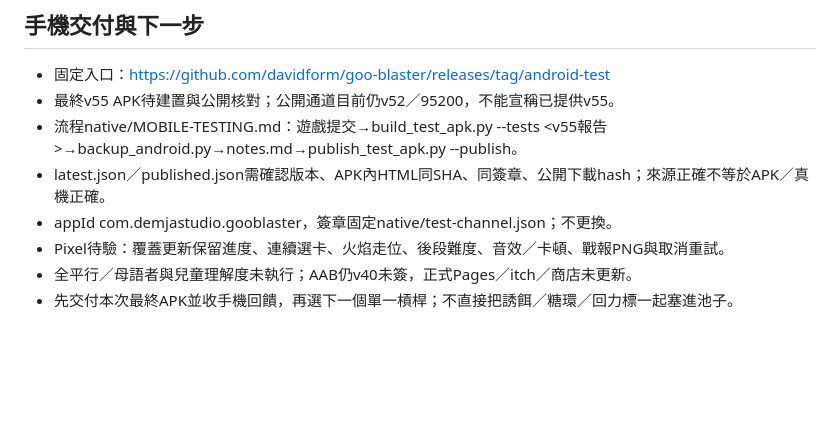
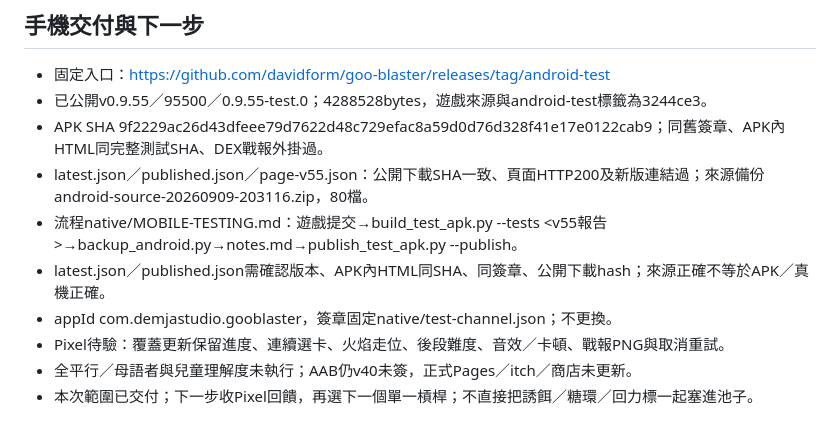
Before and after one commit to davidform/goo-blaster, a Markdown page: HANDOFF.md, the part around the change. Rendered like a GitHub page; blank space fills up the shorter version.

```diff
--- a/HANDOFF.md
+++ b/HANDOFF.md
@@ -46,10 +46,12 @@
 
 ## 手機交付與下一步
 - 固定入口：https://github.com/davidform/goo-blaster/releases/tag/android-test
-- 最終v55 APK待建置與公開核對；公開通道目前仍v52／95200，不能宣稱已提供v55。
+- 已公開v0.9.55／95500／0.9.55-test.0；4288528bytes，遊戲來源與android-test標籤為3244ce3。
+- APK SHA 9f2229ac26d43dfeee79d7622d48c729efac8a59d0d76d328f41e17e0122cab9；同舊簽章、APK內HTML同完整測試SHA、DEX戰報外掛過。
+- latest.json／published.json／page-v55.json：公開下載SHA一致、頁面HTTP200及新版連結過；來源備份android-source-20260909-203116.zip，80檔。
 - 流程native/MOBILE-TESTING.md：遊戲提交→build_test_apk.py --tests <v55報告>→backup_android.py→notes.md→publish_test_apk.py --publish。
 - latest.json／published.json需確認版本、APK內HTML同SHA、同簽章、公開下載hash；來源正確不等於APK／真機正確。
 - appId com.demjastudio.gooblaster，簽章固定native/test-channel.json；不更換。
 - Pixel待驗：覆蓋更新保留進度、連續選卡、火焰走位、後段難度、音效／卡頓、戰報PNG與取消重試。
 - 全平行／母語者與兒童理解度未執行；AAB仍v40未簽，正式Pages／itch／商店未更新。
-- 先交付本次最終APK並收手機回饋，再選下一個單一槓桿；不直接把誘餌／糖環／回力標一起塞進池子。
+- 本次範圍已交付；下一步收Pixel回饋，再選下一個單一槓桿；不直接把誘餌／糖環／回力標一起塞進池子。
```
Also changed, not shown: docs-14-history.md (+10 -0 lines).
